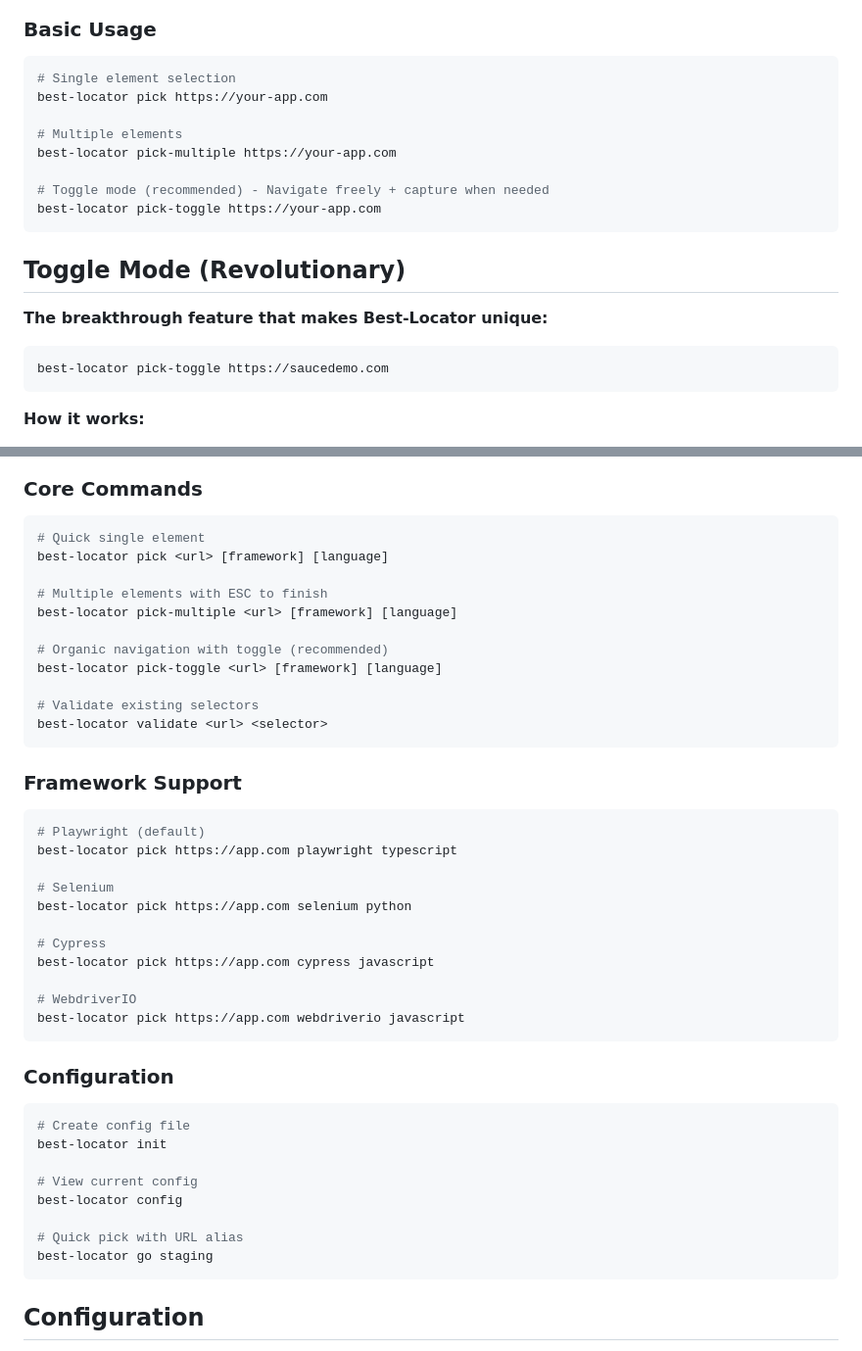
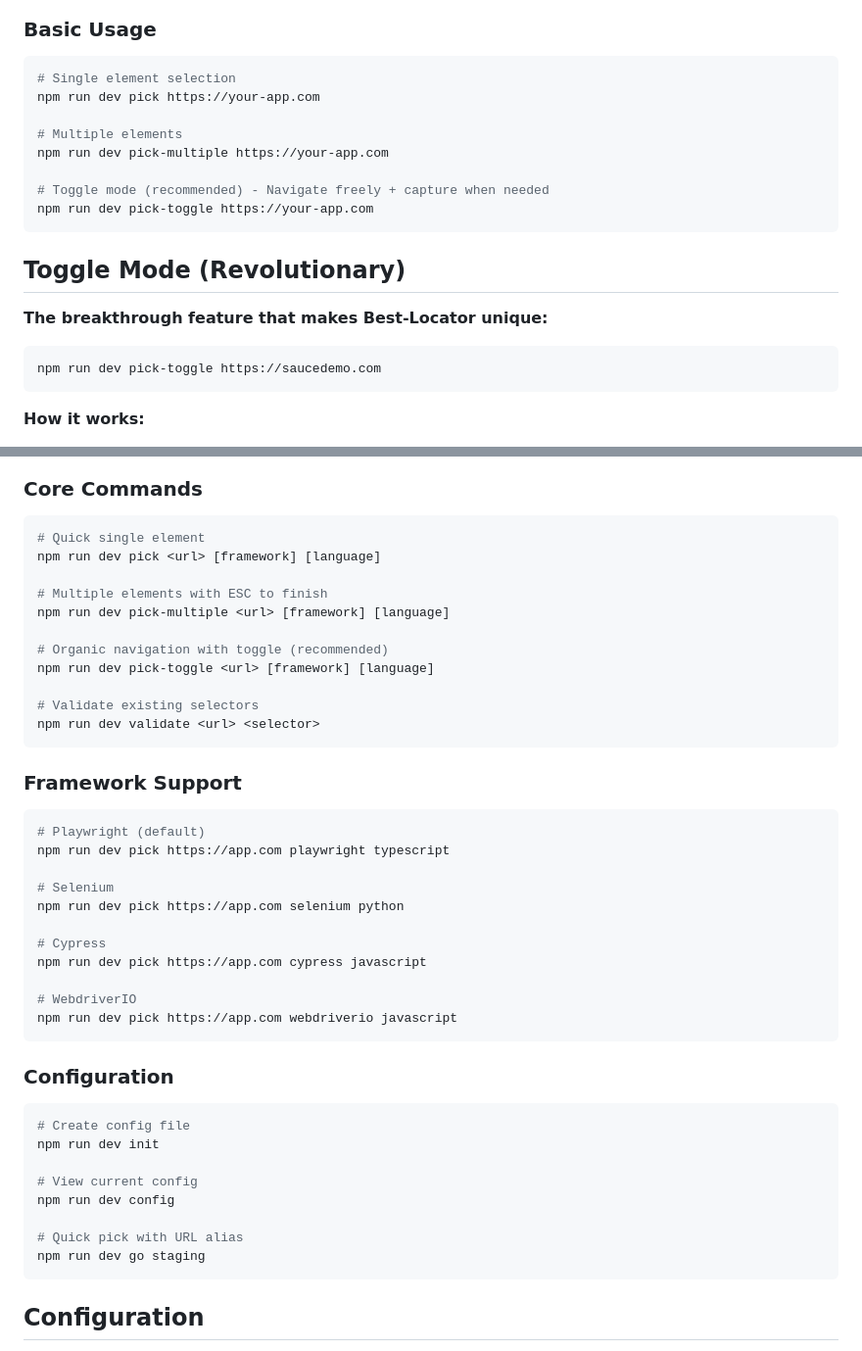
Before and after one commit to jogonzal79/best-locator, a Markdown page: README.md, 2 parts joined by grey strips. Shown at 98% size. Drawn GitHub-style.

````diff
--- a/README.md
+++ b/README.md
@@ -28,13 +28,13 @@ npm install -g best-locator
 
 ```bash
 # Single element selection
-best-locator pick https://your-app.com
+npm run dev pick https://your-app.com
 
 # Multiple elements
-best-locator pick-multiple https://your-app.com
+npm run dev pick-multiple https://your-app.com
 
 # Toggle mode (recommended) - Navigate freely + capture when needed
-best-locator pick-toggle https://your-app.com
+npm run dev pick-toggle https://your-app.com
 ```
 
 ## Toggle Mode (Revolutionary)
@@ -42,7 +42,7 @@ best-locator pick-toggle https://your-app.com
 **The breakthrough feature that makes Best-Locator unique:**
 
 ```bash
-best-locator pick-toggle https://saucedemo.com
+npm run dev pick-toggle https://saucedemo.com
 ```
 
 **How it works:**
@@ -94,45 +94,45 @@ await page.locator('[data-test="login-button"]') // Industry standard
 
 ```bash
 # Quick single element
-best-locator pick <url> [framework] [language]
+npm run dev pick <url> [framework] [language]
 
 # Multiple elements with ESC to finish
-best-locator pick-multiple <url> [framework] [language]
+npm run dev pick-multiple <url> [framework] [language]
 
 # Organic navigation with toggle (recommended)
-best-locator pick-toggle <url> [framework] [language]
+npm run dev pick-toggle <url> [framework] [language]
 
 # Validate existing selectors
-best-locator validate <url> <selector>
+npm run dev validate <url> <selector>
 ```
 
 ### Framework Support
 
 ```bash
 # Playwright (default)
-best-locator pick https://app.com playwright typescript
+npm run dev pick https://app.com playwright typescript
 
 # Selenium
-best-locator pick https://app.com selenium python
+npm run dev pick https://app.com selenium python
 
 # Cypress
-best-locator pick https://app.com cypress javascript
+npm run dev pick https://app.com cypress javascript
 
 # WebdriverIO
-best-locator pick https://app.com webdriverio javascript
+npm run dev pick https://app.com webdriverio javascript
 ```
 
 ### Configuration
 
 ```bash
 # Create config file
-best-locator init
+npm run dev init
 
 # View current config
-best-locator config
+npm run dev config
 
 # Quick pick with URL alias
-best-locator go staging
+npm run dev go staging
 ```
 
 ## Configuration
````
Also changed, not shown: other parts of README.md (+3 -3 lines).
